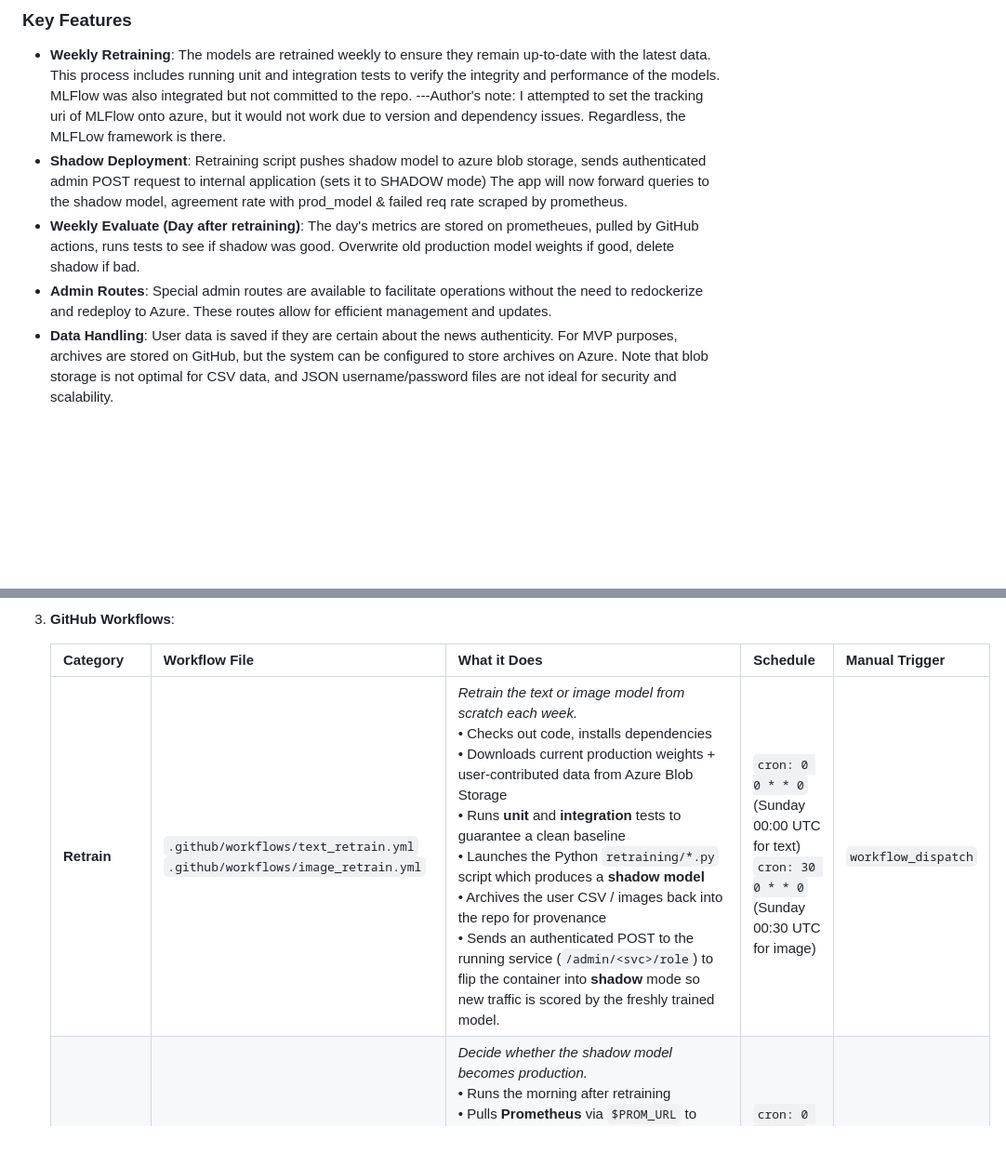
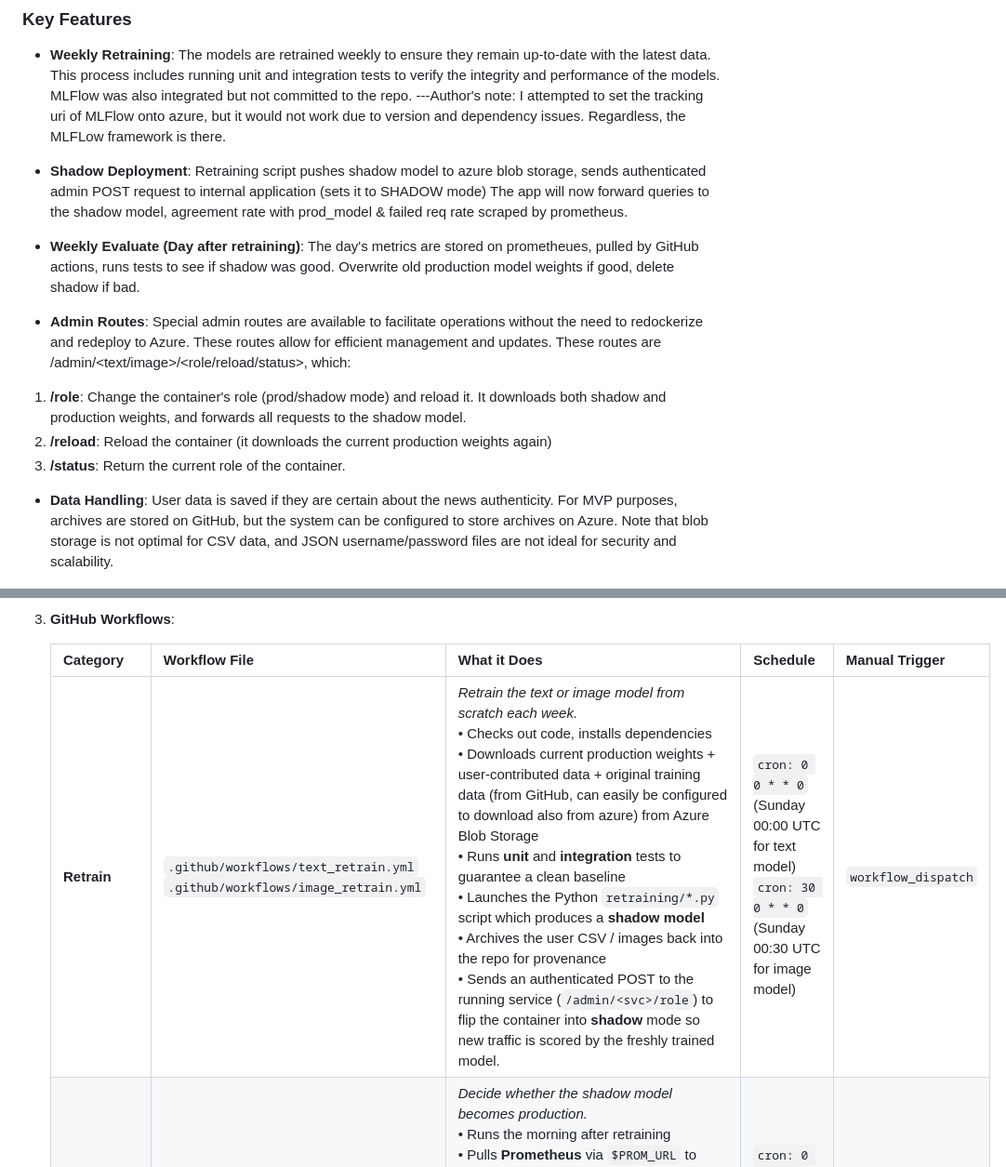
Before and after one commit to 503N-FakeNewsDetection-Org/fakenewsdetection_app, a Markdown page: README.md, 2 parts joined by grey strips. Shown: that part at 93% size. Rendered like a GitHub page; blank space fills up the shorter version.

```diff
--- a/README.md
+++ b/README.md
@@ -15,10 +20,17 @@ From my testing, it is CRUCIAL that the entire image is shown to the model (no c
 ### Key Features
 - **Weekly Retraining**: The models are retrained weekly to ensure they remain up-to-date with the latest data. This process includes running unit and integration tests to verify the integrity and performance of the models. MLFlow was also integrated but not committed to the repo.
 ---Author's note: I attempted to set the tracking uri of MLFlow onto azure, but it would not work due to version and dependency issues. Regardless, the MLFLow framework is there.
+
 - **Shadow Deployment**: Retraining script pushes shadow model to azure blob storage, sends authenticated admin POST request to internal application (sets it to SHADOW mode)
 The app will now forward queries to the shadow model, agreement rate with prod_model & failed req rate scraped by prometheus.
+
 - **Weekly Evaluate (Day after retraining)**: The day's metrics are stored on prometheues, pulled by GitHub actions, runs tests to see if shadow was good. Overwrite old production model weights if good, delete shadow if bad.
-- **Admin Routes**: Special admin routes are available to facilitate operations without the need to redockerize and redeploy to Azure. These routes allow for efficient management and updates.
+
+- **Admin Routes**: Special admin routes are available to facilitate operations without the need to redockerize and redeploy to Azure. These routes allow for efficient management and updates. These routes are /admin/<text/image>/<role/reload/status>, which:
+1. **/role**: Change the container's role (prod/shadow mode) and reload it. It downloads both shadow and production weights, and forwards all requests to the shadow model.
+2. **/reload**: Reload the container (it downloads the current production weights again)
+3. **/status**: Return the current role of the container.
+
 - **Data Handling**: User data is saved if they are certain about the news authenticity. For MVP purposes, archives are stored on GitHub, but the system can be configured to store archives on Azure. Note that blob storage is not optimal for CSV data, and JSON username/password files are not ideal for security and scalability.
 
 
@@ -93,7 +105,7 @@ Practically, use the already available application on azure.
 
    | Category | Workflow File | What it Does | Schedule | Manual Trigger |
    |----------|---------------|--------------|----------|----------------|
-   | **Retrain** | `.github/workflows/text_retrain.yml` <br> `.github/workflows/image_retrain.yml` |  *Retrain the text or image model from scratch each week.*  <br> • Checks out code, installs dependencies  <br> • Downloads current production weights + user‑contributed data from Azure Blob Storage  <br> • Runs **unit** and **integration** tests to guarantee a clean baseline  <br> • Launches the Python `retraining/*.py` script which produces a **shadow model**  <br> • Archives the user CSV / images back into the repo for provenance  <br> • Sends an authenticated POST to the running service (`/admin/<svc>/role`) to flip the container into **shadow** mode so new traffic is scored by the freshly trained model. | `cron: 0 0 * * 0` (Sunday 00:00 UTC for text) <br> `cron: 30 0 * * 0` (Sunday 00:30 UTC for image) | `workflow_dispatch` |
+   | **Retrain** | `.github/workflows/text_retrain.yml` <br> `.github/workflows/image_retrain.yml` |  *Retrain the text or image model from scratch each week.*  <br> • Checks out code, installs dependencies  <br> • Downloads current production weights + user‑contributed data + original training data (from GitHub, can easily be configured to download also from azure) from Azure Blob Storage  <br> • Runs **unit** and **integration** tests to guarantee a clean baseline  <br> • Launches the Python `retraining/*.py` script which produces a **shadow model**  <br> • Archives the user CSV / images back into the repo for provenance  <br> • Sends an authenticated POST to the running service (`/admin/<svc>/role`) to flip the container into **shadow** mode so new traffic is scored by the freshly trained model. | `cron: 0 0 * * 0` (Sunday 00:00 UTC for text model) <br> `cron: 30 0 * * 0` (Sunday 00:30 UTC for image model) | `workflow_dispatch` |
    | **Evaluate** | `.github/workflows/text_evaluate.yml` <br> `.github/workflows/image_evaluate.yml` |  *Decide whether the shadow model becomes production.*  <br> • Runs the morning after retraining  <br> • Pulls **Prometheus** via `$PROM_URL` to fetch:  <br>   `model_inferences_total{role="prod"}`  <br>   `shadow_inferences_total`  <br>   `shadow_agree_total`  <br> • Ensures shadow saw ~the same request volume and ≥ 85 % agreement with production  <br> • If criteria met ⇒ uploads **shadow blob → production blob** in Azure Storage  <br> • Else ⇒ deletes the shadow blob  <br> • Finally toggles the service back to **prod** mode via the admin route. | `cron: 0 0 * * 1` (Monday 00:00 UTC for text) <br> `cron: 30 0 * * 1` (Monday 00:30 UTC for image) | `workflow_dispatch` |
    | **End‑to‑End (E2E)** | `.github/workflows/e2e.yml` |  *Continuous availability check.*  <br> • Every hour it calls the gateway's admin endpoints for both services  <br> • Verifies HTTP 200; fails if any non‑success status is returned  <br> • Acts as a lightweight uptime monitor and guard‑rail. | `cron: 0 * * * *` (hourly) | `workflow_dispatch` |
 
```
Also changed, not shown: other parts of README.md (+20 -7 lines).
